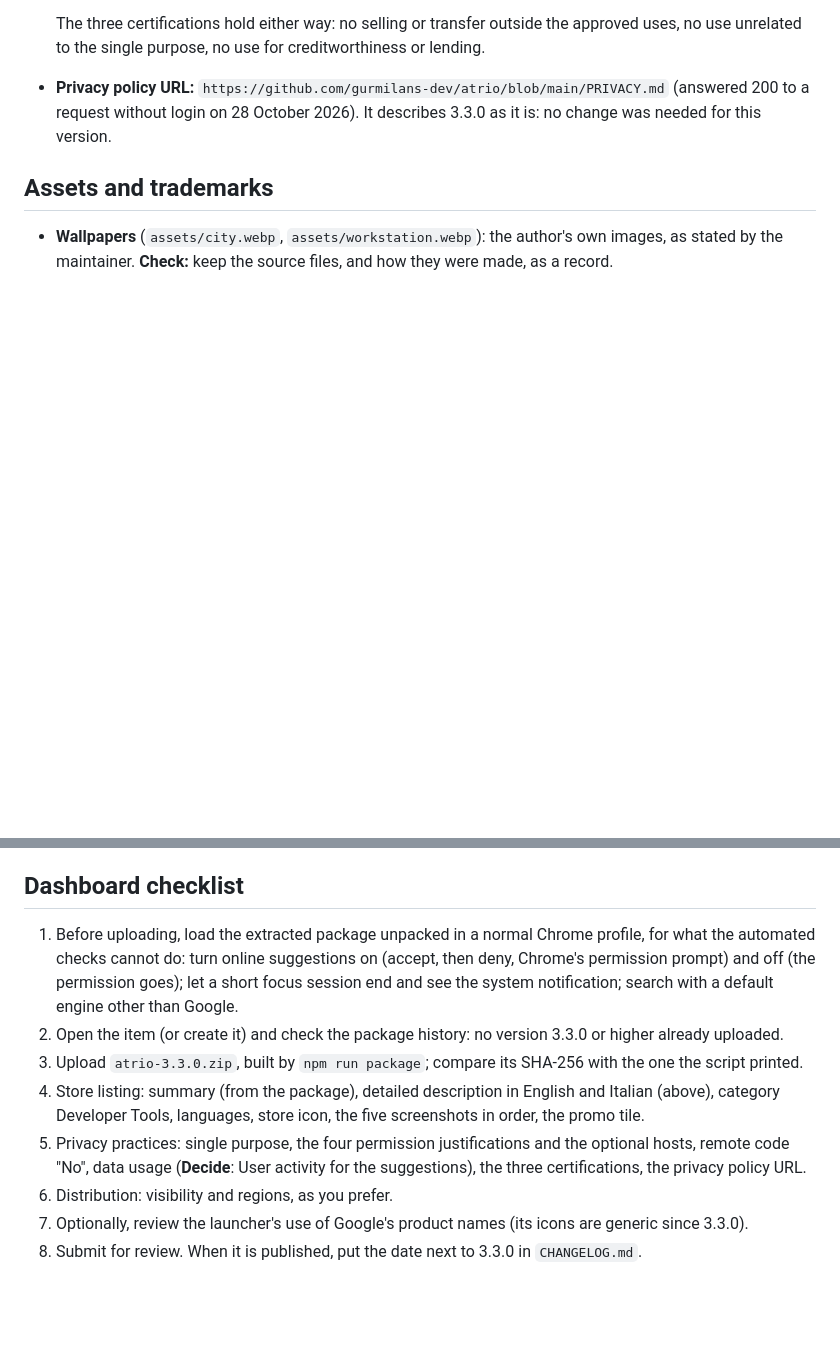
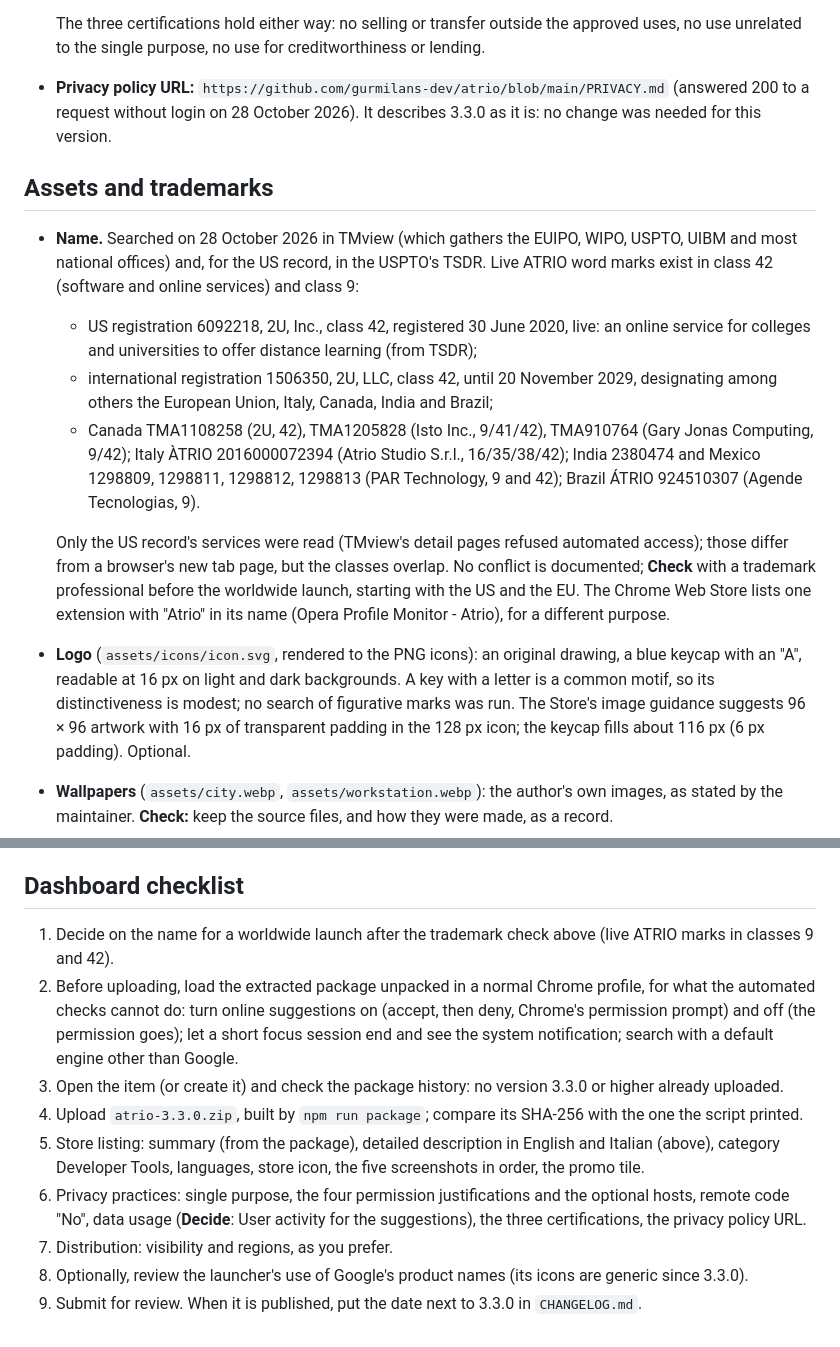
Before and after one commit to gurmilans-dev/atrio, a Markdown page: docs/CHROME_WEB_STORE_LISTING.md, 2 parts joined by grey strips. GitHub-like rendering; blank space fills up the shorter version.

Commit message:
docs(release): record the name and logo checks for the Store
Add to the Store guide what the trademark search of 28 October 2026
found, with the sources: live ATRIO word marks in classes 42 and 9 (the
US registration 6092218 of 2U, Inc. for an online distance-learning
service, read in USPTO TSDR; the international registration 1506350 of
2U, LLC designating the EU and Italy; registrations in Canada, Italy,
India, Mexico and Brazil, from TMview). No conflict is documented; the
guide asks for a professional check before the worldwide launch, as
the first item of the Dashboard checklist.

The logo note records that the icon is an original drawing, readable
at 16 px, with modest distinctiveness and no figurative search, and
that it uses less padding than the Store's image guidance suggests.

```diff
--- a/docs/CHROME_WEB_STORE_LISTING.md
+++ b/docs/CHROME_WEB_STORE_LISTING.md
@@ -187,6 +187,26 @@ marked **Decide** or **Check** cannot be settled from the code and are the maint
 
 ## Assets and trademarks
 
+- **Name.** Searched on 28 October 2026 in TMview (which gathers the EUIPO, WIPO, USPTO, UIBM and most national
+  offices) and, for the US record, in the USPTO's TSDR. Live ATRIO word marks exist in class 42 (software and online
+  services) and class 9:
+  - US registration 6092218, 2U, Inc., class 42, registered 30 June 2020, live: an online service for colleges and
+    universities to offer distance learning (from TSDR);
+  - international registration 1506350, 2U, LLC, class 42, until 20 November 2029, designating among others the
+    European Union, Italy, Canada, India and Brazil;
+  - Canada TMA1108258 (2U, 42), TMA1205828 (Isto Inc., 9/41/42), TMA910764 (Gary Jonas Computing, 9/42); Italy
+    ÀTRIO 2016000072394 (Atrio Studio S.r.l., 16/35/38/42); India 2380474 and Mexico 1298809, 1298811, 1298812,
+    1298813 (PAR Technology, 9 and 42); Brazil ÁTRIO 924510307 (Agende Tecnologias, 9).
+
+  Only the US record's services were read (TMview's detail pages refused automated access); those differ from a
+  browser's new tab page, but the classes overlap. No conflict is documented; **Check** with a trademark professional
+  before the worldwide launch, starting with the US and the EU. The Chrome Web Store lists one extension with "Atrio"
+  in its name (Opera Profile Monitor - Atrio), for a different purpose.
+
+- **Logo** (`assets/icons/icon.svg`, rendered to the PNG icons): an original drawing, a blue keycap with an "A",
+  readable at 16 px on light and dark backgrounds. A key with a letter is a common motif, so its distinctiveness is
+  modest; no search of figurative marks was run. The Store's image guidance suggests 96 × 96 artwork with 16 px of
+  transparent padding in the 128 px icon; the keycap fills about 116 px (6 px padding). Optional.
 - **Wallpapers** (`assets/city.webp`, `assets/workstation.webp`): the author's own images, as stated by the
   maintainer. **Check:** keep the source files, and how they were made, as a record.
 - **Wallpapers added in 3.3.0** (`assets/deep-space.webp`, `warm-sand.webp`, `sunrise-lake.webp`,
@@ -214,16 +234,17 @@ marked **Decide** or **Check** cannot be settled from the code and are the maint
 
 ## Dashboard checklist
 
-1. Before uploading, load the extracted package unpacked in a normal Chrome profile, for what the automated checks
+1. Decide on the name for a worldwide launch after the trademark check above (live ATRIO marks in classes 9 and 42).
+2. Before uploading, load the extracted package unpacked in a normal Chrome profile, for what the automated checks
    cannot do: turn online suggestions on (accept, then deny, Chrome's permission prompt) and off (the permission
    goes); let a short focus session end and see the system notification; search with a default engine other than
    Google.
-2. Open the item (or create it) and check the package history: no version 3.3.0 or higher already uploaded.
-3. Upload `atrio-3.3.0.zip`, built by `npm run package`; compare its SHA-256 with the one the script printed.
-4. Store listing: summary (from the package), detailed description in English and Italian (above), category
+3. Open the item (or create it) and check the package history: no version 3.3.0 or higher already uploaded.
+4. Upload `atrio-3.3.0.zip`, built by `npm run package`; compare its SHA-256 with the one the script printed.
+5. Store listing: summary (from the package), detailed description in English and Italian (above), category
    Developer Tools, languages, store icon, the five screenshots in order, the promo tile.
-5. Privacy practices: single purpose, the four permission justifications and the optional hosts, remote code "No",
+6. Privacy practices: single purpose, the four permission justifications and the optional hosts, remote code "No",
    data usage (**Decide**: User activity for the suggestions), the three certifications, the privacy policy URL.
-6. Distribution: visibility and regions, as you prefer.
-7. Optionally, review the launcher's use of Google's product names (its icons are generic since 3.3.0).
-8. Submit for review. When it is published, put the date next to 3.3.0 in `CHANGELOG.md`.
+7. Distribution: visibility and regions, as you prefer.
+8. Optionally, review the launcher's use of Google's product names (its icons are generic since 3.3.0).
+9. Submit for review. When it is published, put the date next to 3.3.0 in `CHANGELOG.md`.
```
